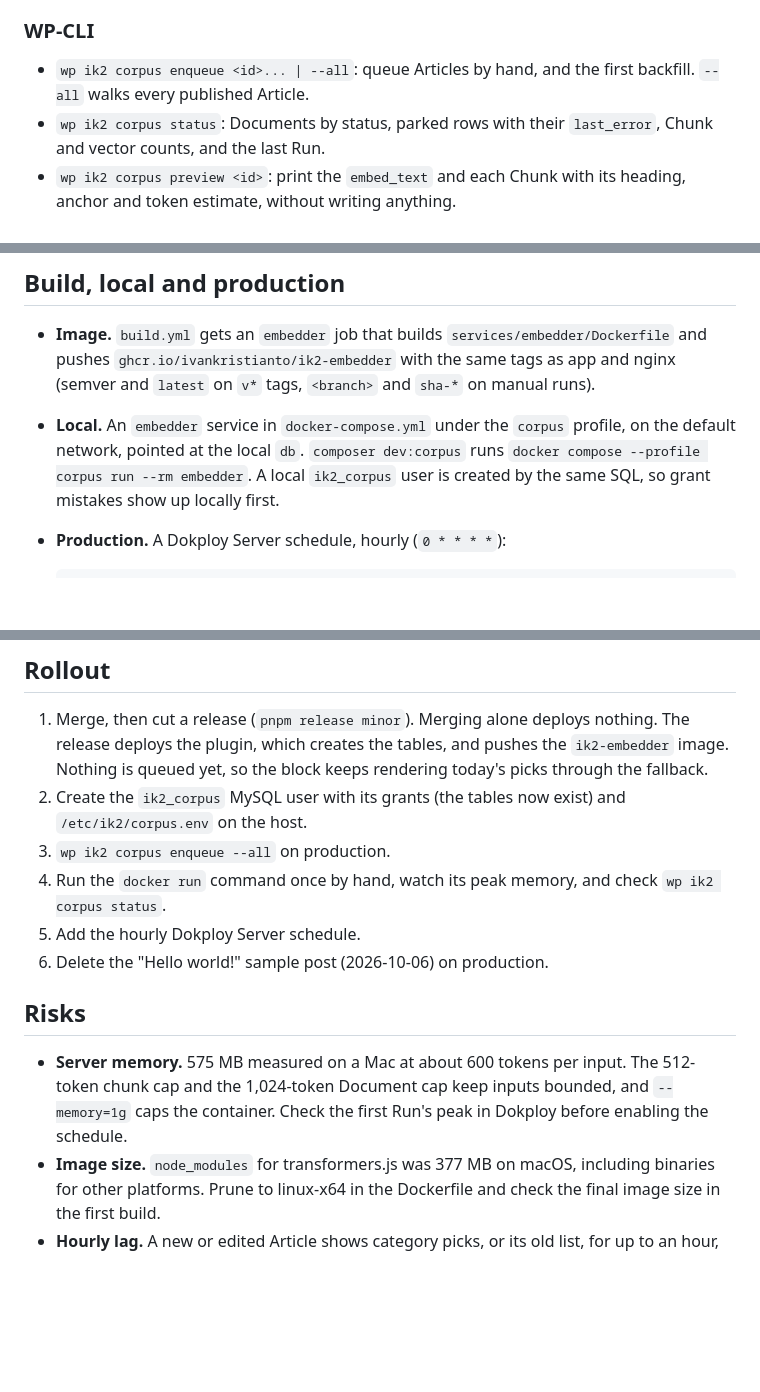
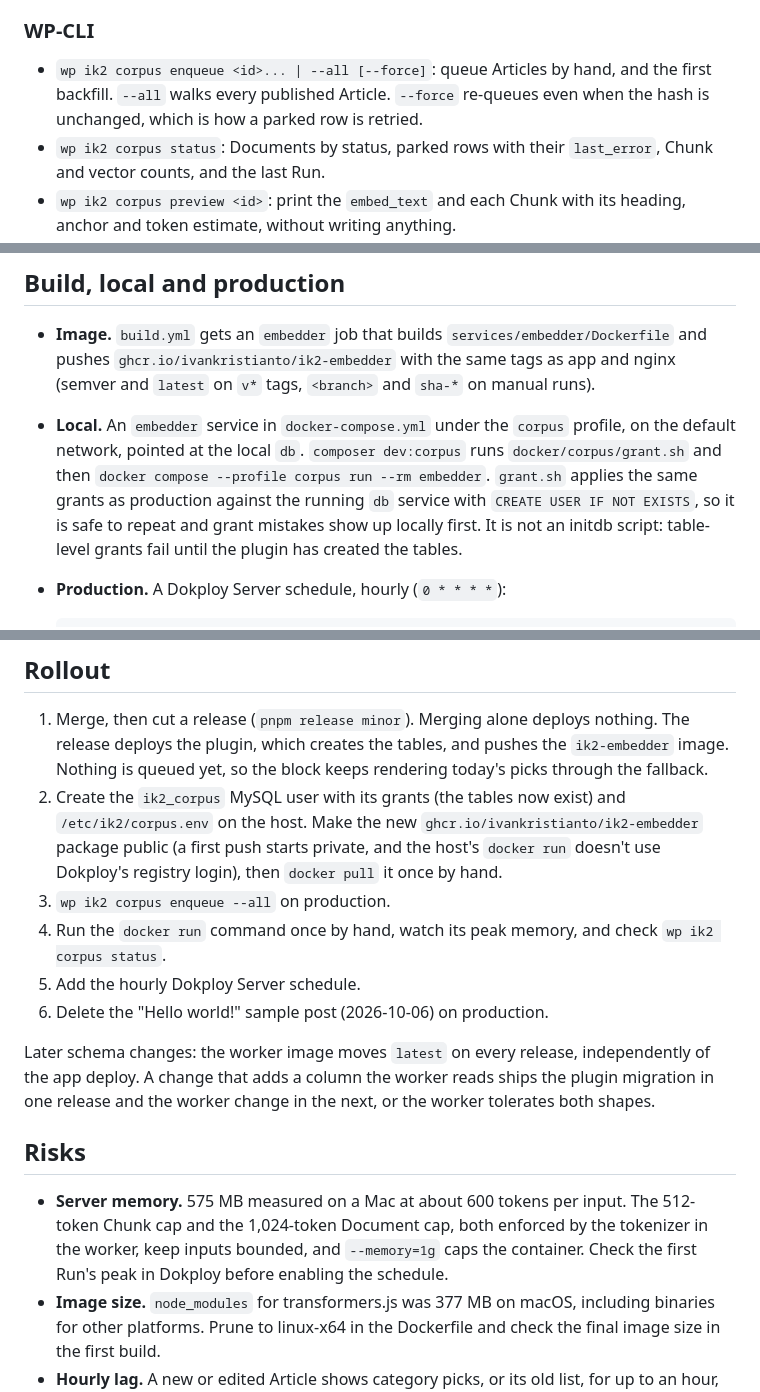
Before and after one commit to ivankristianto/ik2, a Markdown page: docs/specs/2026-10-30-embedding-corpus-design.md, 3 parts joined by grey strips. Drawn GitHub-style; blank space fills up the shorter version.

````diff
--- a/docs/specs/2026-10-30-embedding-corpus-design.md
+++ b/docs/specs/2026-10-30-embedding-corpus-design.md
@@ -264,8 +272,10 @@ Article once. Term changes made in the editor arrive through it too.
 
 ### WP-CLI
 
-- `wp ik2 corpus enqueue <id>... | --all`: queue Articles by hand, and the
-  first backfill. `--all` walks every published Article.
+- `wp ik2 corpus enqueue <id>... | --all [--force]`: queue Articles by hand,
+  and the first backfill. `--all` walks every published Article. `--force`
+  re-queues even when the hash is unchanged, which is how a parked row is
+  retried.
 - `wp ik2 corpus status`: Documents by status, parked rows with their
   `last_error`, Chunk and vector counts, and the last Run.
 - `wp ik2 corpus preview <id>`: print the `embed_text` and each Chunk with
@@ -401,10 +419,12 @@ Mockups: https://claude.ai/artifact/SSEb1dpkqXej6R2MVwWxAR
   (semver and `latest` on `v*` tags, `<branch>` and `sha-*` on manual runs).
 - **Local.** An `embedder` service in `docker-compose.yml` under the
   `corpus` profile, on the default network, pointed at the local `db`.
-  `composer dev:corpus` runs
-  `docker compose --profile corpus run --rm embedder`. A local
-  `ik2_corpus` user is created by the same SQL, so grant mistakes show up
-  locally first.
+  `composer dev:corpus` runs `docker/corpus/grant.sh` and then
+  `docker compose --profile corpus run --rm embedder`. `grant.sh` applies the
+  same grants as production against the running `db` service with
+  `CREATE USER IF NOT EXISTS`, so it is safe to repeat and grant mistakes show
+  up locally first. It is not an initdb script: table-level grants fail until
+  the plugin has created the tables.
 - **Production.** A Dokploy Server schedule, hourly (`0 * * * *`):
 
   ```
@@ -443,18 +463,26 @@ Mockups: https://claude.ai/artifact/SSEb1dpkqXej6R2MVwWxAR
    pushes the `ik2-embedder` image. Nothing is queued yet, so the block keeps
    rendering today's picks through the fallback.
 2. Create the `ik2_corpus` MySQL user with its grants (the tables now exist)
-   and `/etc/ik2/corpus.env` on the host.
+   and `/etc/ik2/corpus.env` on the host. Make the new
+   `ghcr.io/ivankristianto/ik2-embedder` package public (a first push starts
+   private, and the host's `docker run` doesn't use Dokploy's registry
+   login), then `docker pull` it once by hand.
 3. `wp ik2 corpus enqueue --all` on production.
 4. Run the `docker run` command once by hand, watch its peak memory, and
    check `wp ik2 corpus status`.
 5. Add the hourly Dokploy Server schedule.
 6. Delete the "Hello world!" sample post (2026-10-06) on production.
 
+Later schema changes: the worker image moves `latest` on every release,
+independently of the app deploy. A change that adds a column the worker reads
+ships the plugin migration in one release and the worker change in the next,
+or the worker tolerates both shapes.
+
 ## Risks
 
 - **Server memory.** 575 MB measured on a Mac at about 600 tokens per input.
-  The 512-token chunk cap and the 1,024-token Document cap keep inputs
-  bounded, and `--memory=1g` caps the container. Check the first Run's peak
+  The 512-token Chunk cap and the 1,024-token Document cap, both enforced
+  by the tokenizer in the worker, keep inputs bounded, and `--memory=1g` caps the container. Check the first Run's peak
   in Dokploy before enabling the schedule.
 - **Image size.** `node_modules` for transformers.js was 377 MB on macOS,
   including binaries for other platforms. Prune to linux-x64 in the
````
Also changed, not shown: other parts of docs/specs/2026-10-30-embedding-corpus-design.md (+33 -17 lines), docs/plans/2026-10-30-embedding-corpus.md (added, +126 -0 lines).
